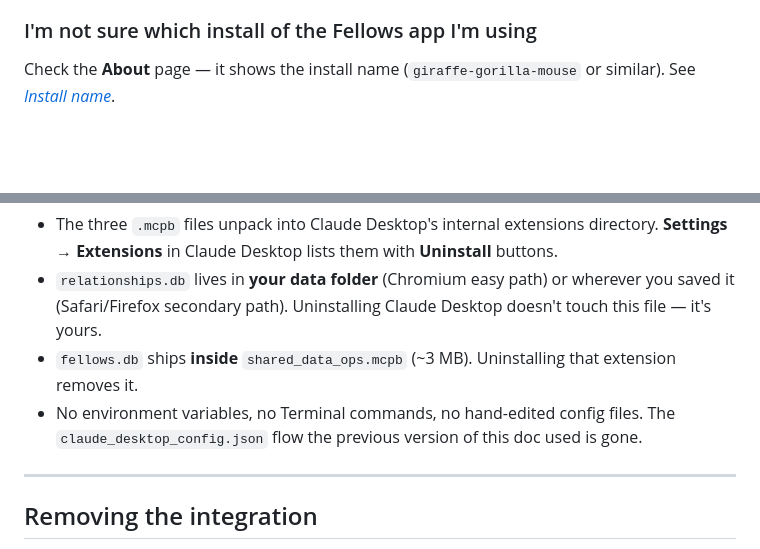
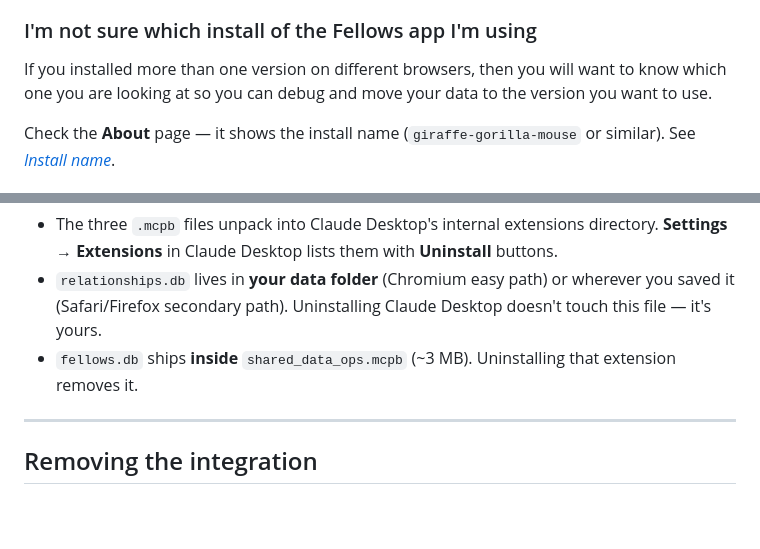
Before and after one commit to richbodo/fellows_local_db, a Markdown page: docs/use_with_claude_desktop.md, 2 parts joined by grey strips. Drawn GitHub-style; blank space fills up the shorter version.

```diff
--- a/docs/use_with_claude_desktop.md
+++ b/docs/use_with_claude_desktop.md
@@ -240,6 +240,8 @@ correlate.
 
 ### I'm not sure which install of the Fellows app I'm using
 
+If you installed more than one version on different browsers, then you will want to know which one you are looking at so you can debug and move your data to the version you want to use.
+
 Check the **About** page — it shows the install name
 (`giraffe-gorilla-mouse` or similar). See *[Install name](users_manual.md#install-name)*.
 
@@ -263,9 +265,6 @@ For the curious (or for cleanup):
   Uninstalling Claude Desktop doesn't touch this file — it's yours.
 - `fellows.db` ships **inside** `shared_data_ops.mcpb` (~3 MB).
   Uninstalling that extension removes it.
-- No environment variables, no Terminal commands, no
-  hand-edited config files. The `claude_desktop_config.json` flow
-  the previous version of this doc used is gone.
 
 ---
 
```
